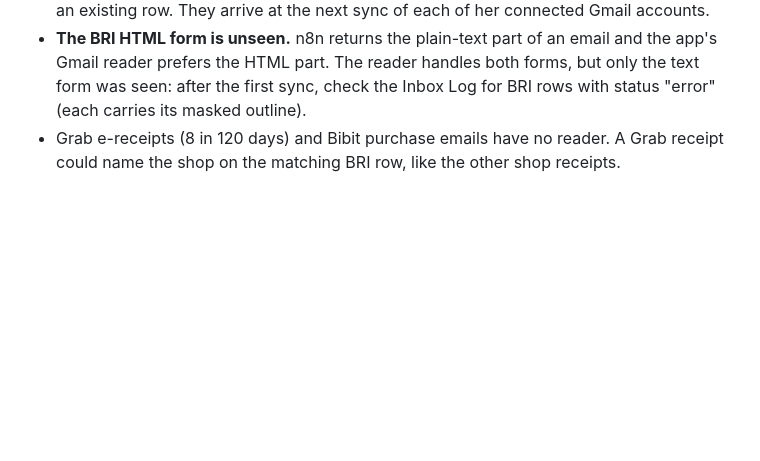
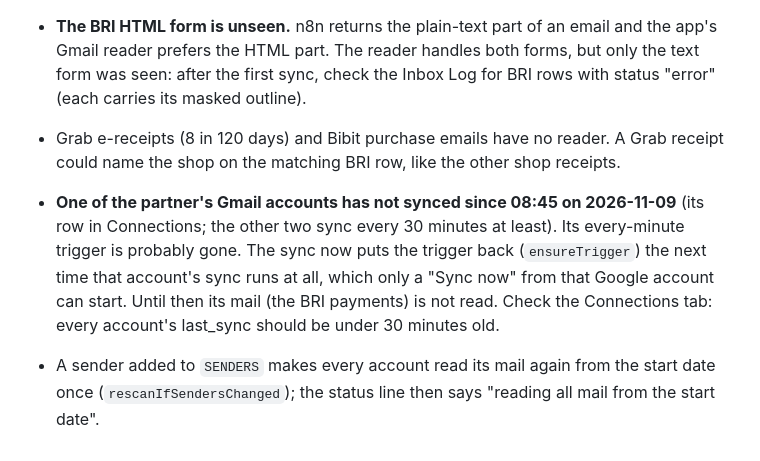
Before and after one commit to addin12/cashflow-tracker, a Markdown page: docs/BACKLOG.md, the part around the change. GitHub-like rendering; blank space fills up the shorter version.

Commit message:
Backlog: one partner account's trigger has stopped; the sender-list re-read
Co-Authored-By: Claude Sonnet 5.5 <noreply@anthropic.com>

```diff
--- a/docs/BACKLOG.md
+++ b/docs/BACKLOG.md
@@ -60,3 +60,6 @@ What is left after round 29 (2026-11-04). Nothing here is broken; each item is w
 - **BRI reader added** (`src/core/parsers/bri.js`): her BRI account had no reader, so it held manual rows only. A dry run on her real mail against a copy of the live sheet: 35 rows would be added (7 money in, 28 out; most wait in Review for a category), none matching an existing row. They arrive at the next sync of each of her connected Gmail accounts.
 - **The BRI HTML form is unseen.** n8n returns the plain-text part of an email and the app's Gmail reader prefers the HTML part. The reader handles both forms, but only the text form was seen: after the first sync, check the Inbox Log for BRI rows with status "error" (each carries its masked outline).
 - Grab e-receipts (8 in 120 days) and Bibit purchase emails have no reader. A Grab receipt could name the shop on the matching BRI row, like the other shop receipts.
+
+- **One of the partner's Gmail accounts has not synced since 08:45 on 2026-11-09** (its row in Connections; the other two sync every 30 minutes at least). Its every-minute trigger is probably gone. The sync now puts the trigger back (`ensureTrigger`) the next time that account's sync runs at all, which only a "Sync now" from that Google account can start. Until then its mail (the BRI payments) is not read. Check the Connections tab: every account's last_sync should be under 30 minutes old.
+- A sender added to `SENDERS` makes every account read its mail again from the start date once (`rescanIfSendersChanged`); the status line then says "reading all mail from the start date".
```
